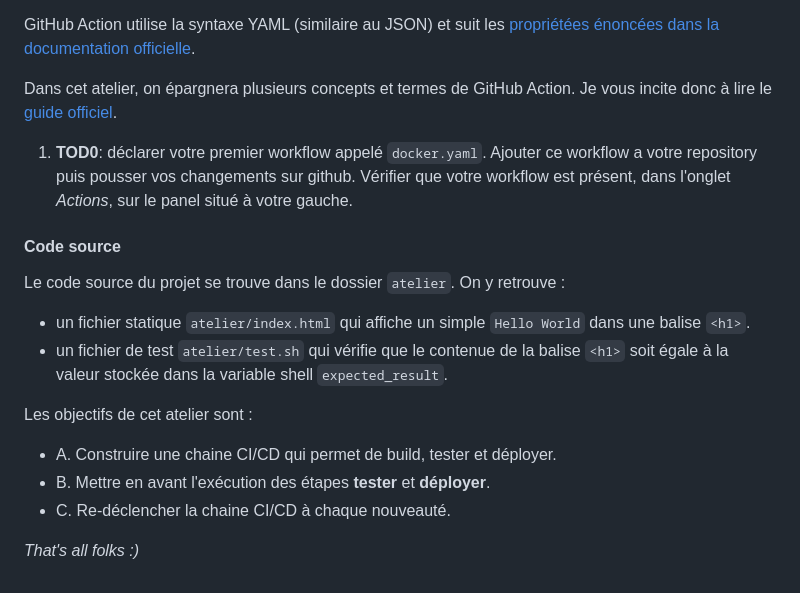
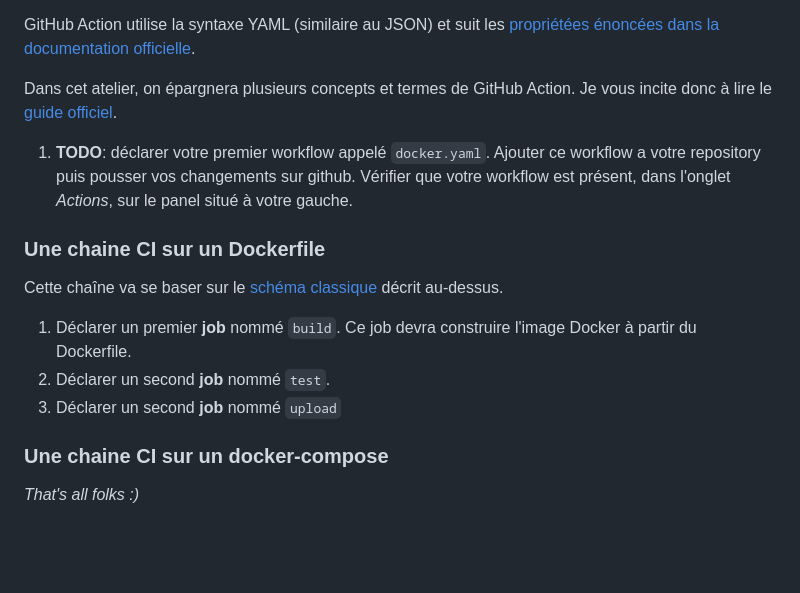
Before and after one commit to rxinui-teaching/01-introduction-ci-cd, a Markdown page: README.md, the part around the change. Drawn GitHub-style; blank space fills up the shorter version.

Commit message:
2023: describe next todo

```diff
--- a/README.md
+++ b/README.md
@@ -49,20 +49,16 @@ GitHub Action utilise la syntaxe YAML (similaire au JSON) et suit les [propriét
 
 Dans cet atelier, on épargnera plusieurs concepts et termes de GitHub Action. Je vous incite donc à lire le [guide officiel](https://docs.github.com/en/actions/learn-github-actions).
 
-1. **TOD0**: déclarer votre premier workflow appelé `docker.yaml`. Ajouter ce workflow a votre repository puis pousser vos changements sur github. Vérifier que votre workflow est présent, dans l'onglet _Actions_, sur le panel situé à votre gauche.
+1. **TODO**: déclarer votre premier workflow appelé `docker.yaml`. Ajouter ce workflow a votre repository puis pousser vos changements sur github. Vérifier que votre workflow est présent, dans l'onglet _Actions_, sur le panel situé à votre gauche.
 
-#### Code source
+### Une chaine CI sur un Dockerfile
 
-Le code source du projet se trouve dans le dossier `atelier`. On y retrouve :
+Cette chaîne va se baser sur le [schéma classique](#continuous-integration) décrit au-dessus.
 
-- un fichier statique `atelier/index.html` qui affiche un simple `Hello World` dans une balise `<h1>`.
-- un fichier de test `atelier/test.sh` qui vérifie que le contenue de la balise `<h1>` soit égale à la valeur stockée dans la variable shell `expected_result`.
+1. Déclarer un premier **job** nommé `build`. Ce job devra construire l'image Docker à partir du Dockerfile.
+1. Déclarer un second **job** nommé `test`.
+1. Déclarer un second **job** nommé `upload`
 
-Les objectifs de cet atelier sont :
-
-- A. Construire une chaine CI/CD qui permet de build, tester et déployer.
-- B. Mettre en avant l'exécution des étapes **tester** et **déployer**.
-- C. Re-déclencher la chaine CI/CD à chaque nouveauté.
-
+### Une chaine CI sur un docker-compose
 
 _That's all folks :)_
```
